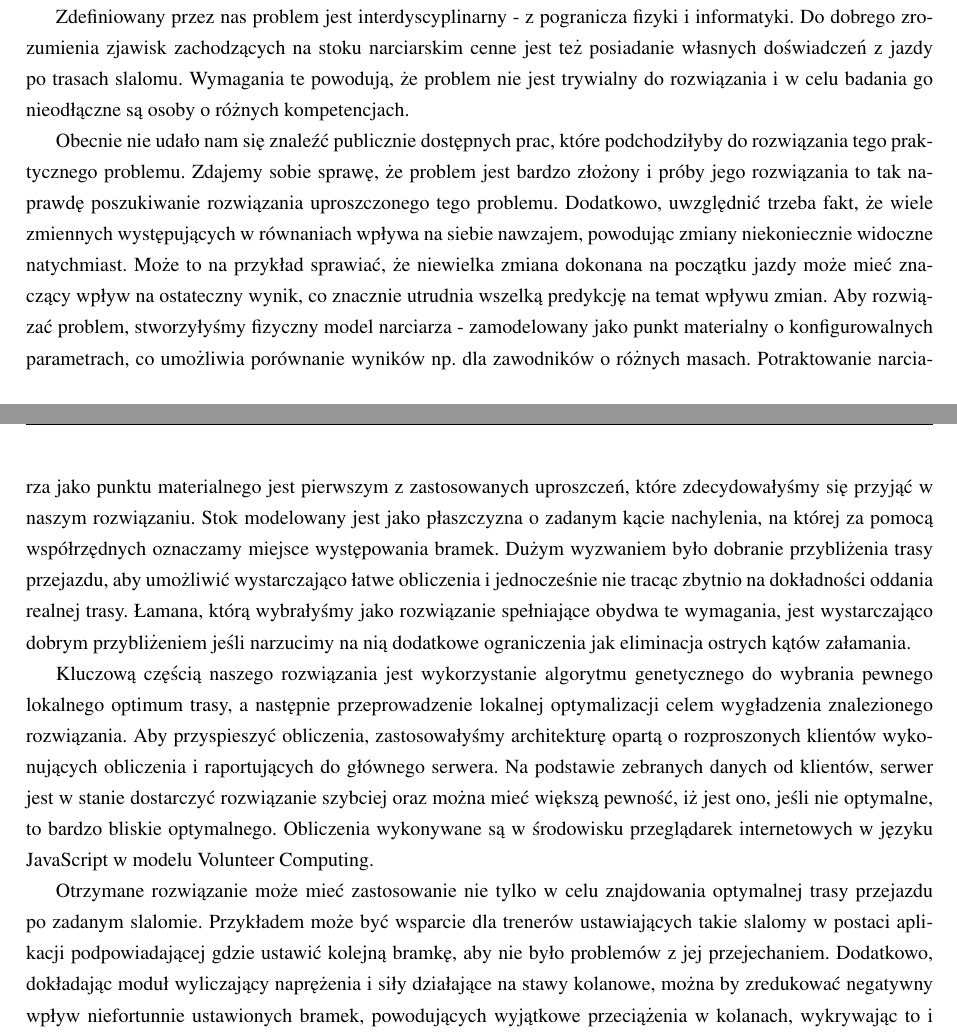
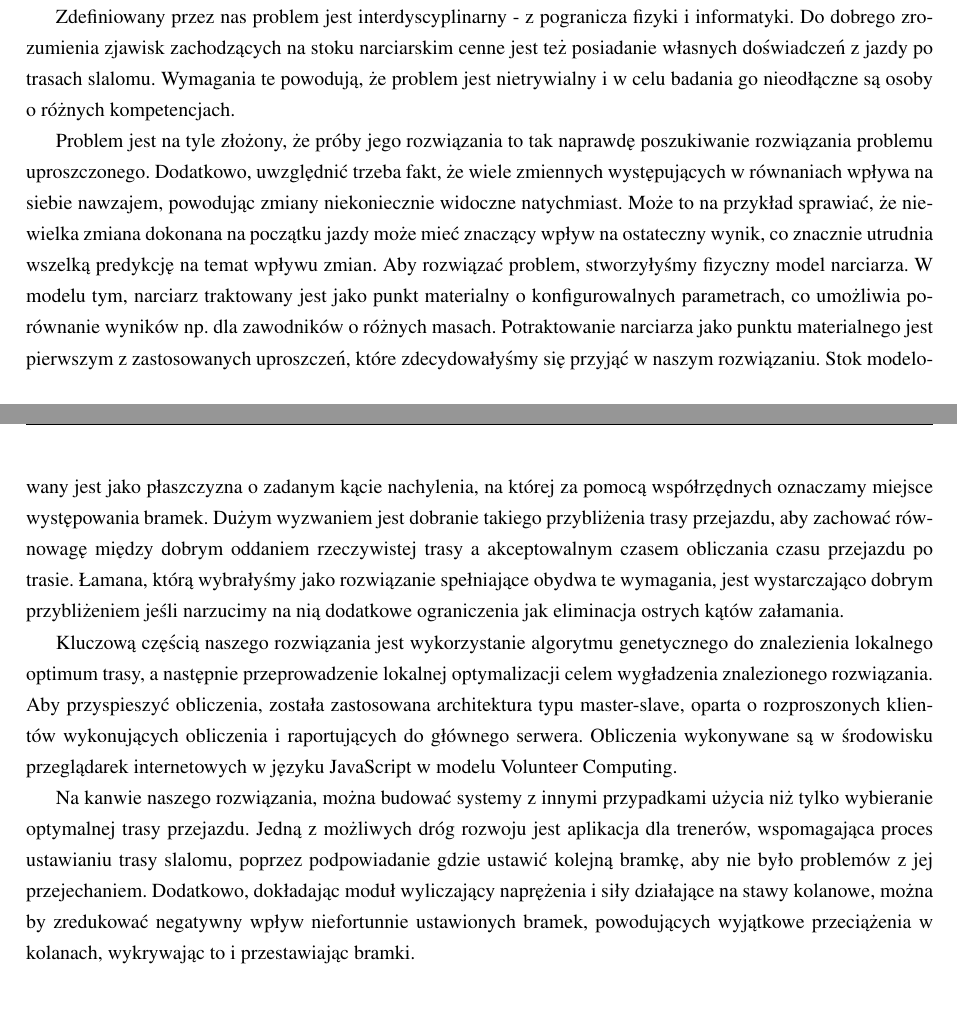
Before and after one commit to askiba/master-thesis, a LaTeX thesis (praca.tex, which reads rozdzial1.tex): two parts of pages 7 and 8 of 86, joined at a grey line, cut so that both start at the same text. Compiled offline with pdfLaTeX; the source files are stored in an older character set and shown here as Unicode.

Commit message:
Caly wstep poprawiony juz

```diff
--- a/rozdzial1.tex
+++ b/rozdzial1.tex
@@ -9,14 +9,14 @@
 
 Problem, jakiego rozwiązania podejmujemy się w pracy, to problem optymalizacyjny rozwiązywany za pomocą symulacji komputerowej. Problem dotyczy znalezienia optymalnego toru przejazdu narciarza po trasie slalomu, który nakłada ograniczenia na ten tor w postaci bramek. Każda bramka ściśle narzuca, z której strony należy ją przejechać, a ominięcie chociaż jednej z nich powoduje dyskwalifikację zawodnika.
 
-Zdefiniowany przez nas problem jest interdyscyplinarny - z pogranicza fizyki i informatyki. Do dobrego zrozumienia zjawisk zachodzących na stoku narciarskim cenne jest też posiadanie własnych doświadczeń z jazdy po trasach slalomu. Wymagania te powodują, że problem nie jest trywialny do rozwiązania i w celu badania go nieodłączne są osoby o różnych kompetencjach.
+Zdefiniowany przez nas problem jest interdyscyplinarny - z pogranicza fizyki i informatyki. Do dobrego zrozumienia zjawisk zachodzących na stoku narciarskim cenne jest też posiadanie własnych doświadczeń z jazdy po trasach slalomu. Wymagania te powodują, że problem jest nietrywialny i w celu badania go nieodłączne są osoby o różnych kompetencjach.
 
-Obecnie nie udało nam się znaleźć publicznie dostępnych prac, które podchodziłyby do rozwiązania tego praktycznego problemu. Zdajemy sobie sprawę, że problem jest bardzo złożony i próby jego rozwiązania to tak naprawdę poszukiwanie rozwiązania uproszczonego tego problemu. Dodatkowo, uwzględnić trzeba fakt, że wiele zmiennych występujących w równaniach wpływa na siebie nawzajem, powodując zmiany niekoniecznie widoczne natychmiast. Może to na przykład sprawiać, że niewielka zmiana dokonana na początku jazdy może mieć znaczący wpływ na ostateczny wynik, co znacznie utrudnia wszelką predykcję na temat wpływu zmian.
-Aby rozwiązać problem, stworzyłyśmy fizyczny model narciarza - zamodelowany jako punkt materialny o konfigurowalnych parametrach, co umożliwia porównanie wyników np. dla zawodników o różnych masach. Potraktowanie narciarza jako punktu materialnego jest pierwszym z zastosowanych uproszczeń, które zdecydowałyśmy się przyjąć w naszym rozwiązaniu. Stok modelowany jest jako płaszczyzna o zadanym kącie nachylenia, na której za pomocą współrzędnych oznaczamy miejsce występowania bramek. Dużym wyzwaniem było dobranie przybliżenia trasy przejazdu, aby umożliwić wystarczająco łatwe obliczenia i jednocześnie nie tracąc zbytnio na dokładności oddania realnej trasy. Łamana, którą wybrałyśmy jako rozwiązanie spełniające obydwa te wymagania, jest wystarczająco dobrym przybliżeniem jeśli narzucimy na nią dodatkowe ograniczenia jak eliminacja ostrych kątów załamania.
+Problem jest na tyle złożony, że próby jego rozwiązania to tak naprawdę poszukiwanie rozwiązania problemu uproszczonego. Dodatkowo, uwzględnić trzeba fakt, że wiele zmiennych występujących w równaniach wpływa na siebie nawzajem, powodując zmiany niekoniecznie widoczne natychmiast. Może to na przykład sprawiać, że niewielka zmiana dokonana na początku jazdy może mieć znaczący wpływ na ostateczny wynik, co znacznie utrudnia wszelką predykcję na temat wpływu zmian.
+Aby rozwiązać problem, stworzyłyśmy fizyczny model narciarza. W modelu tym, narciarz traktowany jest jako punkt materialny o konfigurowalnych parametrach, co umożliwia porównanie wyników np. dla zawodników o różnych masach. Potraktowanie narciarza jako punktu materialnego jest pierwszym z zastosowanych uproszczeń, które zdecydowałyśmy się przyjąć w naszym rozwiązaniu. Stok modelowany jest jako płaszczyzna o zadanym kącie nachylenia, na której za pomocą współrzędnych oznaczamy miejsce występowania bramek. Dużym wyzwaniem jest dobranie takiego przybliżenia trasy przejazdu, aby zachować równowagę między dobrym oddaniem rzeczywistej trasy a akceptowalnym czasem obliczania czasu przejazdu po trasie. Łamana, którą wybrałyśmy jako rozwiązanie spełniające obydwa te wymagania, jest wystarczająco dobrym przybliżeniem jeśli narzucimy na nią dodatkowe ograniczenia jak eliminacja ostrych kątów załamania.
 
-Kluczową częścią naszego rozwiązania jest wykorzystanie algorytmu genetycznego do wybrania pewnego lokalnego optimum trasy, a następnie przeprowadzenie lokalnej optymalizacji celem wygładzenia znalezionego rozwiązania. Aby przyspieszyć obliczenia, zastosowałyśmy architekturę opartą o rozproszonych klientów wykonujących obliczenia i raportujących do głównego serwera. Na podstawie zebranych danych od klientów, serwer jest w stanie dostarczyć rozwiązanie szybciej oraz można mieć większą pewność, iż jest ono, jeśli nie optymalne, to bardzo bliskie optymalnego. Obliczenia wykonywane są w środowisku przeglądarek internetowych w języku JavaScript w modelu Volunteer Computing.
+Kluczową częścią naszego rozwiązania jest wykorzystanie algorytmu genetycznego do znalezienia lokalnego optimum trasy, a następnie przeprowadzenie lokalnej optymalizacji celem wygładzenia znalezionego rozwiązania. Aby przyspieszyć obliczenia, została zastosowana architektura typu master-slave, oparta o rozproszonych klientów wykonujących obliczenia i raportujących do głównego serwera. Obliczenia wykonywane są w środowisku przeglądarek internetowych w języku JavaScript w modelu Volunteer Computing.
 
-Otrzymane rozwiązanie może mieć zastosowanie nie tylko w celu znajdowania optymalnej trasy przejazdu po zadanym slalomie. Przykładem może być wsparcie dla trenerów ustawiających takie slalomy w postaci aplikacji podpowiadającej gdzie ustawić kolejną bramkę, aby nie było problemów z jej przejechaniem. Dodatkowo, dokładając moduł wyliczający naprężenia i siły działające na stawy kolanowe, można by zredukować negatywny wpływ niefortunnie ustawionych bramek, powodujących wyjątkowe przeciążenia w kolanach, wykrywając to i przestawiając bramki.
+Na kanwie naszego rozwiązania, można budować systemy z innymi przypadkami użycia niż tylko wybieranie optymalnej trasy przejazdu. Jedną z możliwych dróg rozwoju jest aplikacja dla trenerów, wspomagająca proces ustawianiu trasy slalomu, poprzez podpowiadanie gdzie ustawić kolejną bramkę, aby nie było problemów z jej przejechaniem. Dodatkowo, dokładając moduł wyliczający naprężenia i siły działające na stawy kolanowe, można by zredukować negatywny wpływ niefortunnie ustawionych bramek, powodujących wyjątkowe przeciążenia w kolanach, wykrywając to i przestawiając bramki.
 
 %---------------------------------------------------------------------------
 
```
